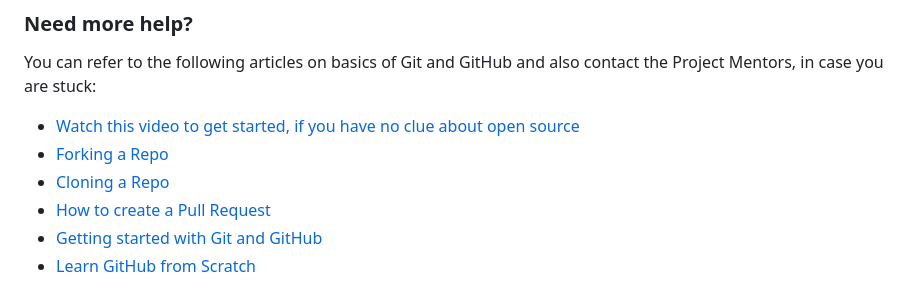
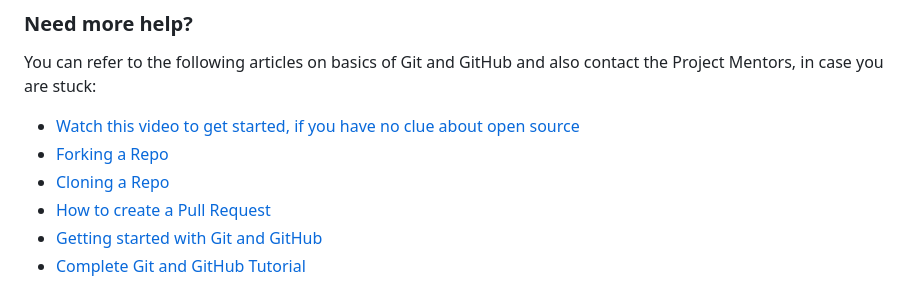
Before and after one commit to Counselllor/Counsellor-Web, a Markdown page: CONTRIBUTING.md, the part around the change. Rendered like a GitHub page.

Commit message:
docs: add alternative resource

```diff
--- a/CONTRIBUTING.md
+++ b/CONTRIBUTING.md
@@ -96,4 +96,4 @@ You can refer to the following articles on basics of Git and GitHub and also con
 - [Cloning a Repo](https://help.github.com/en/desktop/contributing-to-projects/creating-a-pull-request)
 - [How to create a Pull Request](https://opensource.com/article/19/7/create-pull-request-github)
 - [Getting started with Git and GitHub](https://towardsdatascience.com/getting-started-with-git-and-github-6fcd0f2d4ac6)
-- [Learn GitHub from Scratch](https://lab.github.com/githubtraining/introduction-to-github)
+- [Complete Git and GitHub Tutorial](https://www.youtube.com/watch?v=apGV9Kg7ics)
```
